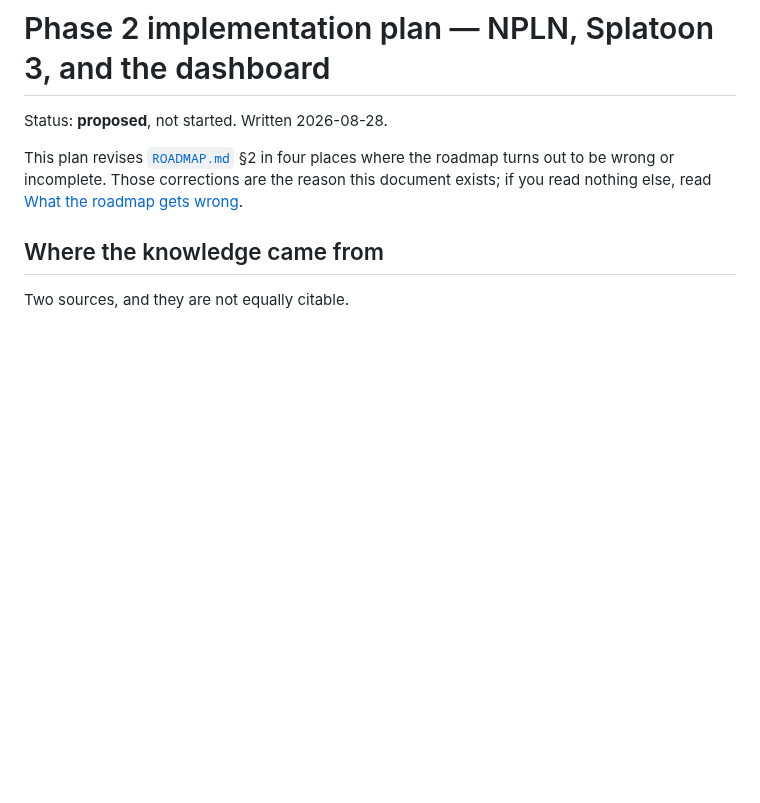
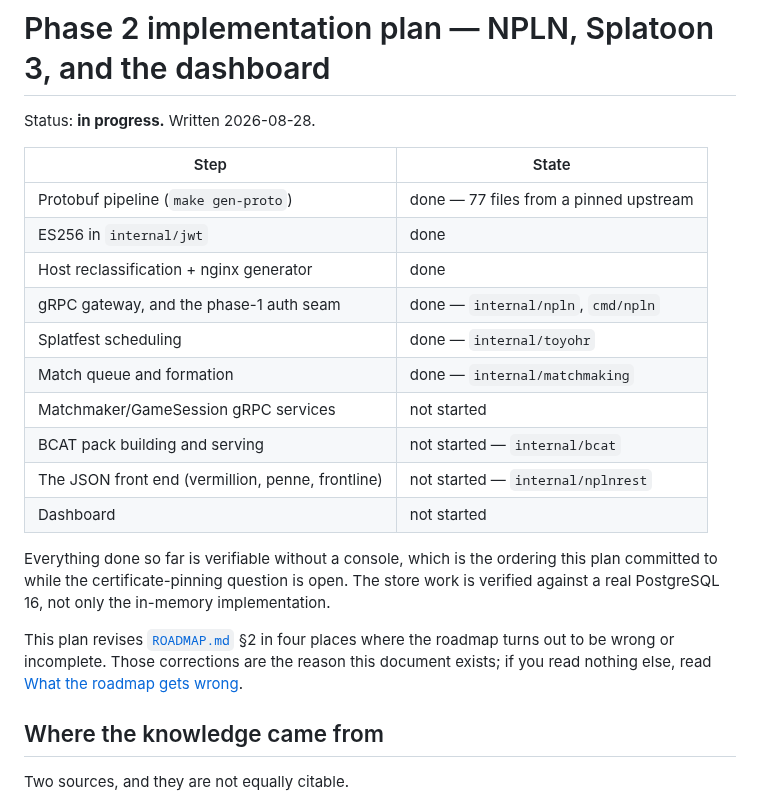
Before and after one commit to GRID0-net/grid0plus, a Markdown page: docs/PHASE2_PLAN.md, the part around the change. GitHub-like rendering; blank space fills up the shorter version.

Commit message:
docs: record Phase 2 progress against the plan
The plan still said 'not started'. Six of its steps are done and pushed; the
table now says which, so the document does not disagree with the branch.

Co-Authored-By: Claude Opus 5 <noreply@anthropic.com>
Claude-Session: https://claude.ai/code/session_01RqT3CSHKUyJRM1NbGEA4RR

```diff
--- a/docs/PHASE2_PLAN.md
+++ b/docs/PHASE2_PLAN.md
@@ -1,6 +1,24 @@
 # Phase 2 implementation plan — NPLN, Splatoon 3, and the dashboard
 
-Status: **proposed**, not started. Written 2026-08-28.
+Status: **in progress.** Written 2026-08-28.
+
+| Step | State |
+| --- | --- |
+| Protobuf pipeline (`make gen-proto`) | done — 77 files from a pinned upstream |
+| ES256 in `internal/jwt` | done |
+| Host reclassification + nginx generator | done |
+| gRPC gateway, and the phase-1 auth seam | done — `internal/npln`, `cmd/npln` |
+| Splatfest scheduling | done — `internal/toyohr` |
+| Match queue and formation | done — `internal/matchmaking` |
+| Matchmaker/GameSession gRPC services | not started |
+| BCAT pack building and serving | not started — `internal/bcat` |
+| The JSON front end (vermillion, penne, frontline) | not started — `internal/nplnrest` |
+| Dashboard | not started |
+
+Everything done so far is verifiable without a console, which is the ordering
+this plan committed to while the certificate-pinning question is open. The
+store work is verified against a real PostgreSQL 16, not only the in-memory
+implementation.
 
 This plan revises [`ROADMAP.md`](ROADMAP.md) §2 in four places where the roadmap
 turns out to be wrong or incomplete. Those corrections are the reason this
```
